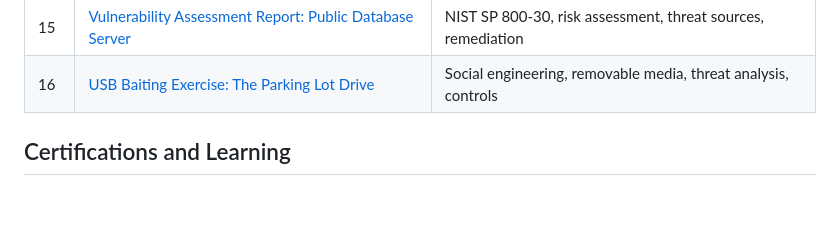
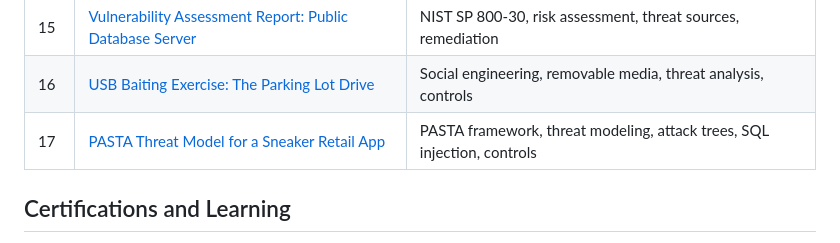
Before and after one commit to abdulmuhammadcyber-crypto/cybersecurity-portfolio, a Markdown page: README.md, the part around the change. GitHub-like rendering; blank space fills up the shorter version.

Commit message:
Add PASTA threat model worksheet for sneaker retail app

```diff
--- a/README.md
+++ b/README.md
@@ -45,6 +45,7 @@ I am an entry level cybersecurity professional building practical skills that pr
 | 14 | [Access Control Worksheet and Incident Review](projects/14-access-control-worksheet.md) | Access controls, least privilege, RBAC, MFA, log analysis |
 | 15 | [Vulnerability Assessment Report: Public Database Server](projects/15-vulnerability-assessment-report.md) | NIST SP 800-30, risk assessment, threat sources, remediation |
 | 16 | [USB Baiting Exercise: The Parking Lot Drive](projects/16-usb-baiting-exercise.md) | Social engineering, removable media, threat analysis, controls |
+| 17 | [PASTA Threat Model for a Sneaker Retail App](projects/17-pasta-threat-model-sneaker-app.md) | PASTA framework, threat modeling, attack trees, SQL injection, controls |
 
 ## Certifications and Learning
 
```
Also changed, not shown: projects/17-pasta-threat-model-sneaker-app.md (added, +105 -0 lines).
